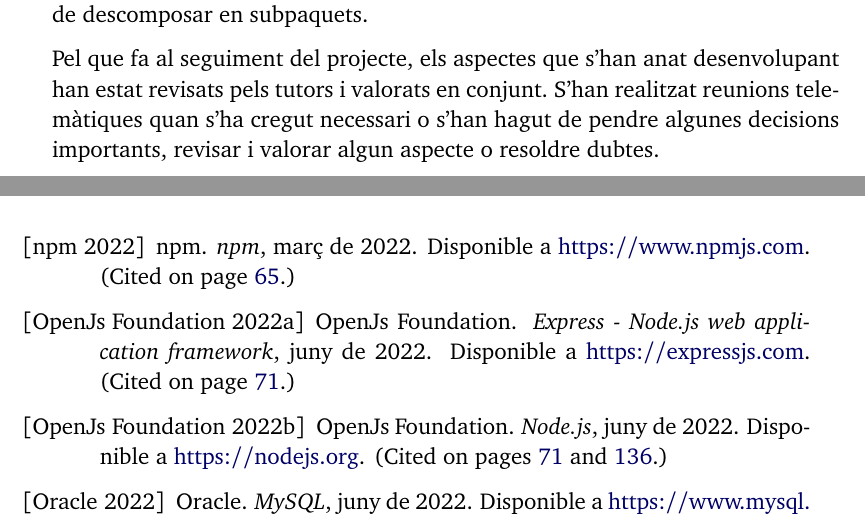
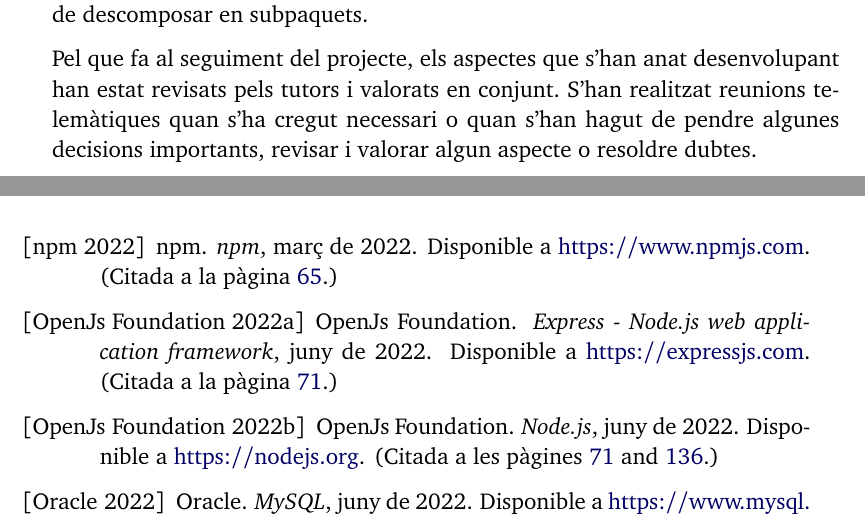
Before and after one commit to adriribas/pfg-documentation, a LaTeX thesis (documentation.tex, which reads thesis-style.sty): two parts of pages 22 and 189 of 189, joined at a grey line, cut so that both start at the same text. Compiled offline with pdfLaTeX.

Commit message:
Retocs bibliografia

```diff
--- a/documentation.tex
+++ b/documentation.tex
@@ -353,7 +353,7 @@
 
 WBS (\textit{work-breakdown structure}) és una tècnica o metodologia de desenvolupament basada en la descomposició jeràrquica d'un projecte en el que s'anomenen ``paquets de treball''. Cada paquet de treball ha de contenir, com a mínim, un identificador, nom, descripció, conjunt de tasques, temporalització i lliurable (més informació al capítol~\ref{cap:planificacio}). Si no és possible o resulta molt difícil la definició de la temporalització i tasques d'un paquet de treball, significa que es pot i s'ha de descomposar en subpaquets.
 
-Pel que fa al seguiment del projecte, els aspectes que s'han anat desenvolupant han estat revisats pels tutors i valorats en conjunt. S'han realitzat reunions telemàtiques quan s'ha cregut necessari o s'han hagut de pendre algunes decisions importants, revisar i valorar algun aspecte o resoldre dubtes.
+Pel que fa al seguiment del projecte, els aspectes que s'han anat desenvolupant han estat revisats pels tutors i valorats en conjunt. S'han realitzat reunions telemàtiques quan s'ha cregut necessari o quan s'han hagut de pendre algunes decisions importants, revisar i valorar algun aspecte o resoldre dubtes.
 
 
 \chapter{Marc de treball i conceptes previs}
--- a/thesis-style.sty
+++ b/thesis-style.sty
@@ -101,11 +101,11 @@
 \renewcommand*{\backref}[1]{}
 \renewcommand*{\backrefalt}[4]{%
 \ifcase #1 %
-(Not cited.)%
+(No citada.)%
 \or
-(Cited on page~#2.)%
+(Citada a la pàgina~#2.)%
 \else
-(Cited on pages~#2.)%
+(Citada a les pàgines~#2.)%
 \fi}
 \renewcommand*{\backrefsep}{, }
 \renewcommand*{\backreftwosep}{ and~}
```
